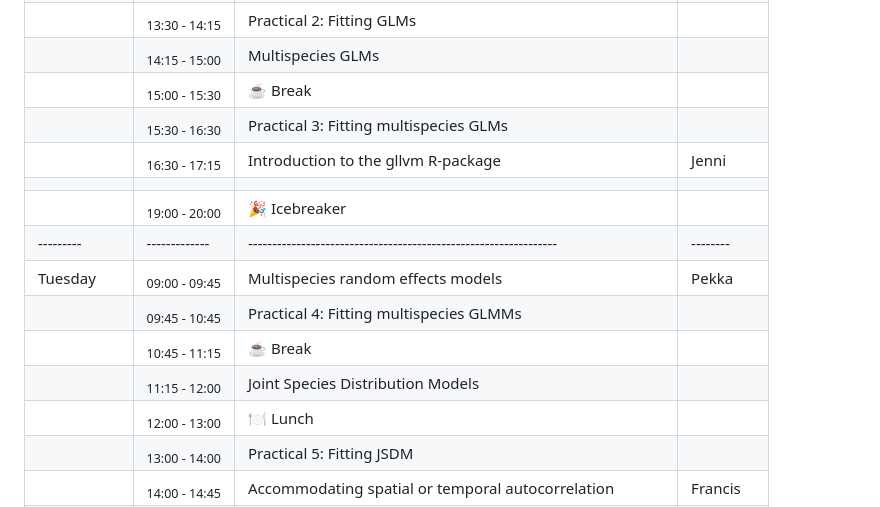
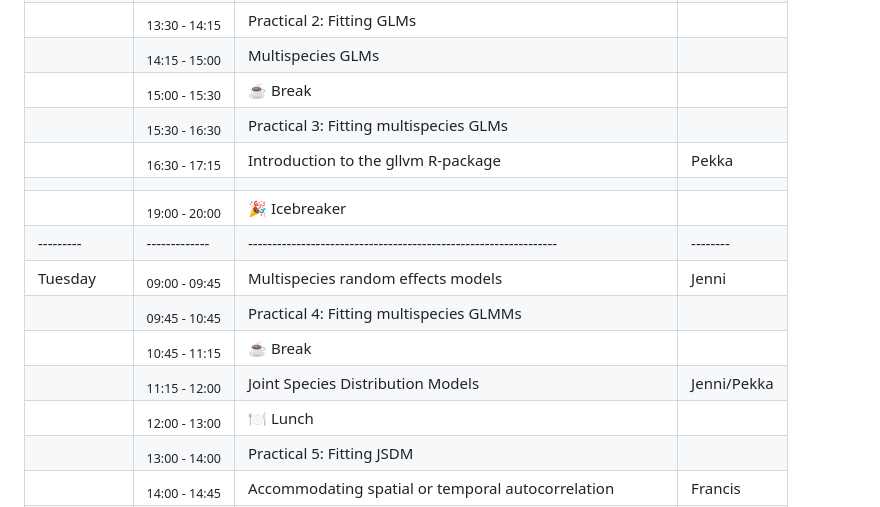
Before and after one commit to wlangera/SSMA, a Markdown page: README.md, the part around the change. Drawn GitHub-style.

Commit message:
Update schedule

```diff
--- a/README.md
+++ b/README.md
@@ -53,14 +53,14 @@ The days last from 09:00 to 17:00(ish), and a session after dinner. Each day wil
 |         |<sub>14:15 - 15:00</sub>| Multispecies GLMs                                   |        |
 |         |<sub>15:00 - 15:30</sub>| ☕ Break                                             |        |
 |         |<sub>15:30 - 16:30</sub>| Practical 3: Fitting multispecies GLMs              |        |
-|         |<sub>16:30 - 17:15</sub>| Introduction to the gllvm R-package                 |Jenni   |
+|         |<sub>16:30 - 17:15</sub>| Introduction to the gllvm R-package                 |Pekka   |
 |         |             |          |                                                     |        |
 |         |<sub>19:00 - 20:00</sub>| 🎉 Icebreaker                                       |        |
 |---------|-------------|----------------------------------------------------------------|--------|
-|Tuesday  |<sub>09:00 - 09:45</sub>| Multispecies random effects models                  |Pekka   |
+|Tuesday  |<sub>09:00 - 09:45</sub>| Multispecies random effects models                  |Jenni   |
 |         |<sub>09:45 - 10:45</sub>| Practical 4: Fitting multispecies GLMMs             |        |
 |         |<sub>10:45 - 11:15</sub>| ☕ Break                                             |        |
-|         |<sub>11:15 - 12:00</sub>| Joint Species Distribution Models                   |        |
+|         |<sub>11:15 - 12:00</sub>| Joint Species Distribution Models                   |Jenni/Pekka|
 |         |<sub>12:00 - 13:00</sub>| 🍽 Lunch                                            |        |
 |         |<sub>13:00 - 14:00</sub>| Practical 5: Fitting JSDM                           |        |
 |         |<sub>14:00 - 14:45</sub>| Accommodating spatial or temporal autocorrelation   |Francis |
```
